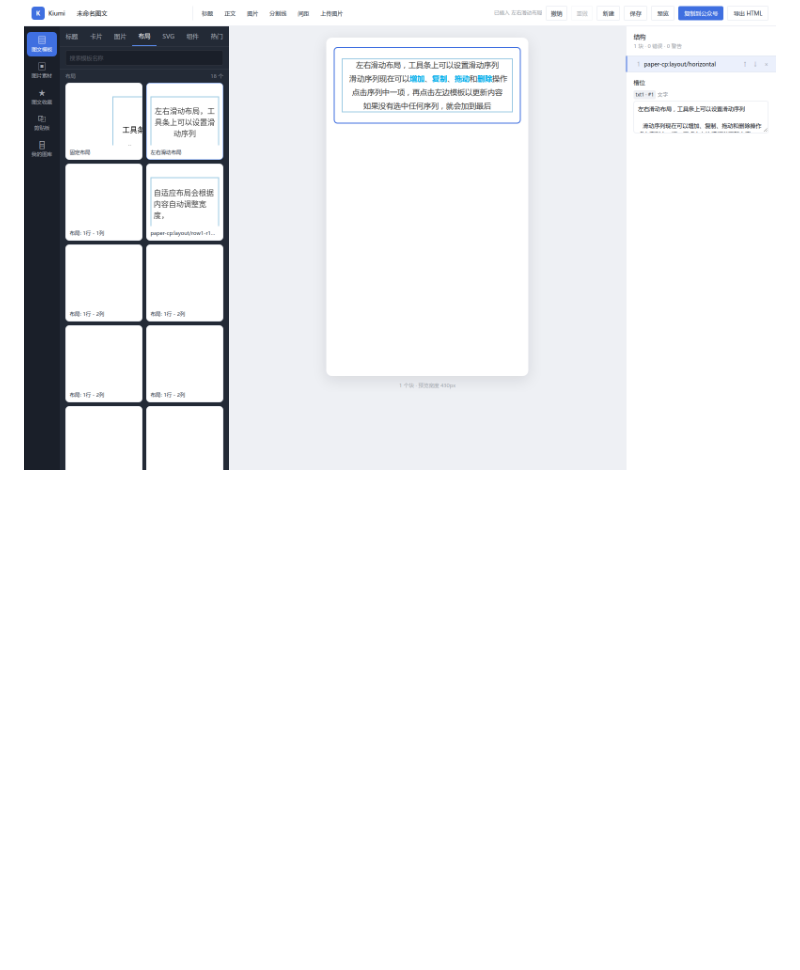
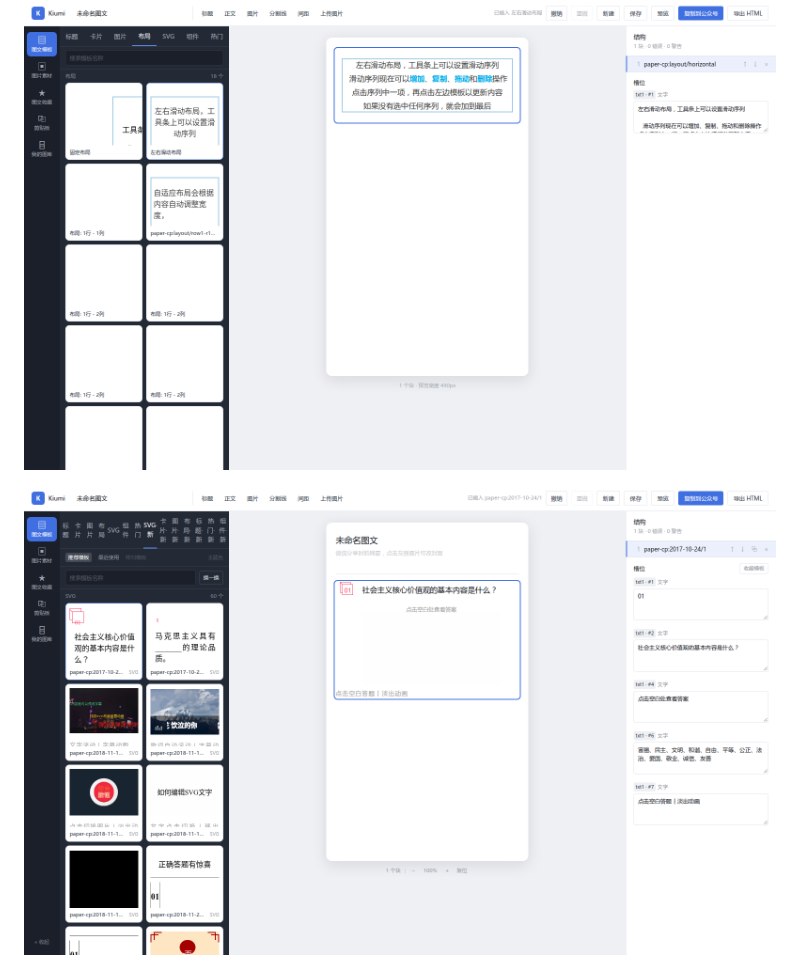
Before and after one commit to PlutoKeating/Project.Kiumi, a Markdown page: README.md, the part around the change. Drawn GitHub-style; pictures changed too: docs/images/workbench-svg.png (added); blank space fills up the shorter version.

Commit message:
docs: 补 SVG 动效库界面截图

```diff
--- a/README.md
+++ b/README.md
@@ -23,6 +23,8 @@ Kiumi 的渲染器是**纯函数**：`(文档树, 模板骨架) → HTML 字符
 ![模板库与画布](docs/images/workbench-card.png)
 
 ![布局模板](docs/images/workbench-layout.png)
+
+![SVG 动效库](docs/images/workbench-svg.png)
 
 ![素材库](docs/images/assets-panel.png)
 
```
